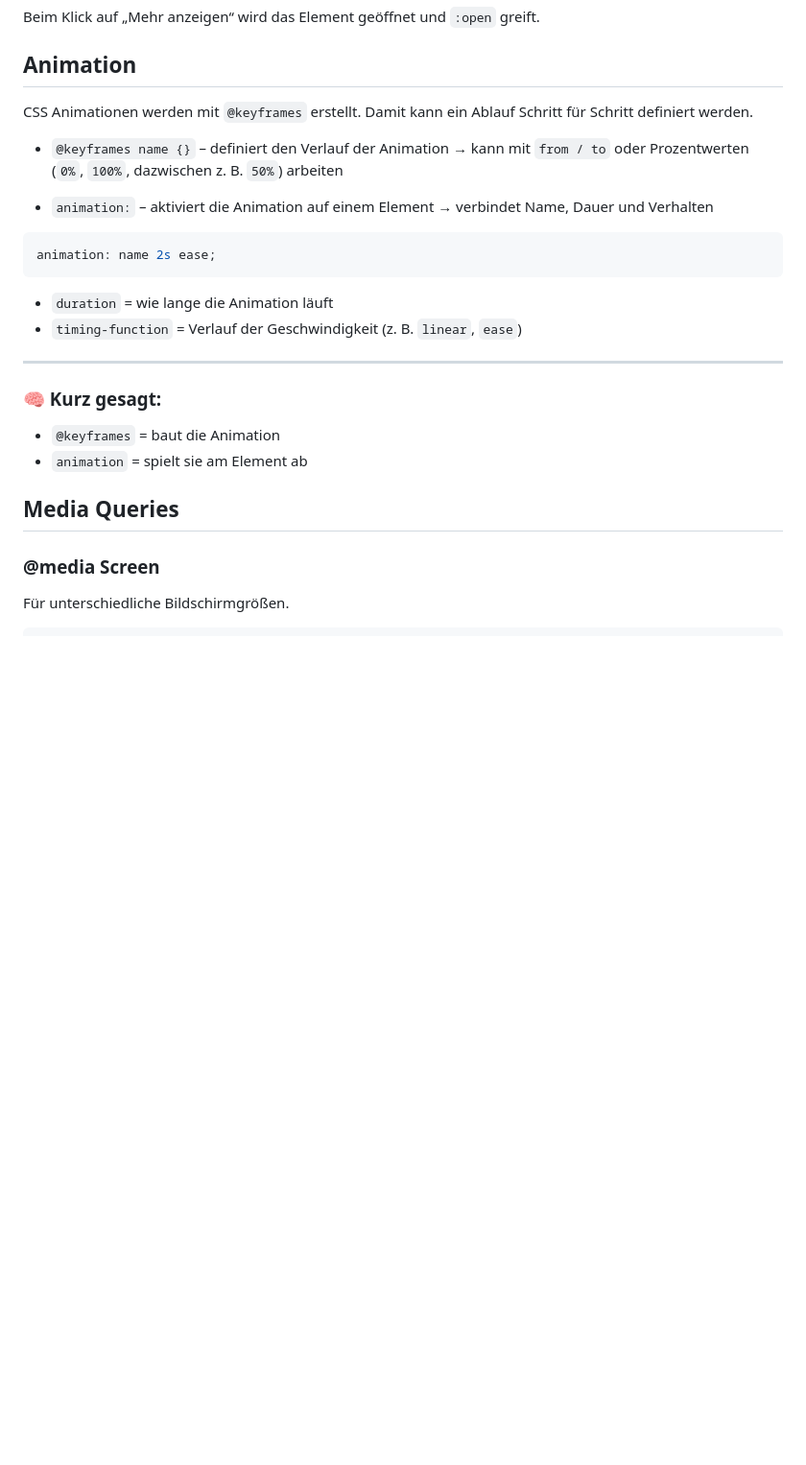
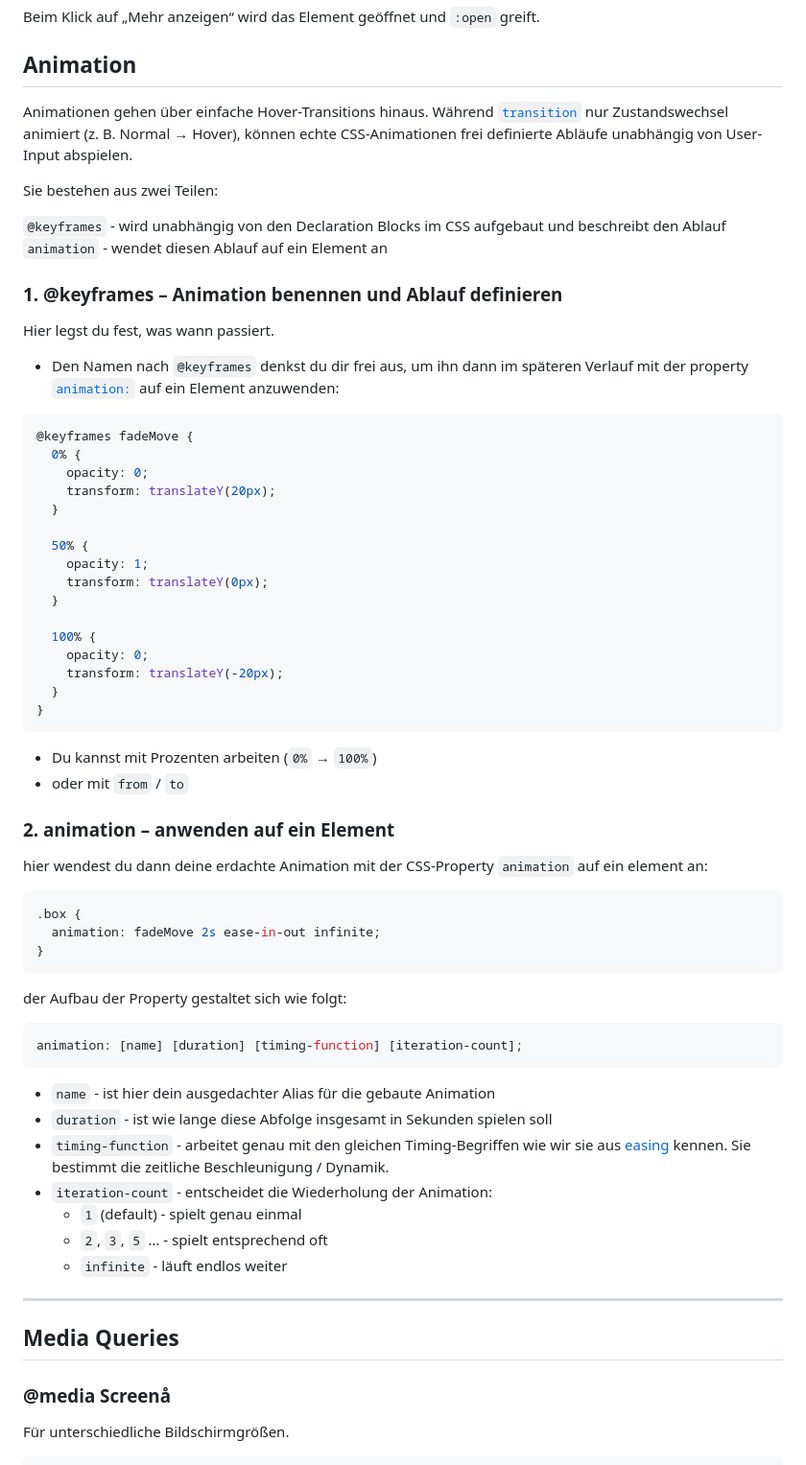
Before and after one commit to maxanlam/CSSDEMO, a Markdown page: README.md, the part around one of its changes. Shown at 96% size. Drawn GitHub-style; blank space fills up the shorter version.

````diff
--- a/README.md
+++ b/README.md
@@ -770,31 +872,70 @@ Beim Klick auf „Mehr anzeigen“ wird das Element geöffnet und `:open` greift
 
 ## Animation
 
-CSS Animationen werden mit `@keyframes` erstellt. Damit kann ein Ablauf Schritt für Schritt definiert werden.
+Animationen gehen über einfache Hover-Transitions hinaus. Während [`transition`](#transform-verformung--bewegung) nur Zustandswechsel animiert (z. B. Normal → Hover), können echte CSS-Animationen frei definierte Abläufe unabhängig von User-Input abspielen.
 
-- `@keyframes name {}` – definiert den Verlauf der Animation
-  → kann mit `from / to` oder Prozentwerten (`0%`, `100%`, dazwischen z. B. `50%`) arbeiten
+Sie bestehen aus zwei Teilen:
 
-- `animation:` – aktiviert die Animation auf einem Element
-  → verbindet Name, Dauer und Verhalten
+`@keyframes` - wird unabhängig von den Declaration Blocks im CSS aufgebaut und beschreibt den Ablauf
+`animation` - wendet diesen Ablauf auf ein Element an
 
-```css id="k1"
-animation: name 2s ease;
+### 1. @keyframes – Animation benennen und Ablauf definieren
+
+Hier legst du fest, was wann passiert.
+
+- Den Namen nach `@keyframes` denkst du dir frei aus, um ihn dann im späteren Verlauf mit der property [`animation:`](#2-animation--anwenden-auf-ein-element) auf ein Element anzuwenden:
+
+```css
+@keyframes fadeMove {
+  0% {
+    opacity: 0;
+    transform: translateY(20px);
+  }
+
+  50% {
+    opacity: 1;
+    transform: translateY(0px);
+  }
+
+  100% {
+    opacity: 0;
+    transform: translateY(-20px);
+  }
+}
 ```
 
-- `duration` = wie lange die Animation läuft
-- `timing-function` = Verlauf der Geschwindigkeit (z. B. `linear`, `ease`)
+- Du kannst mit Prozenten arbeiten (`0%` → `100%`)
+- oder mit `from` / `to`
+
+### 2. animation – anwenden auf ein Element
+
+hier wendest du dann deine erdachte Animation mit der CSS-Property `animation` auf ein element an:
+
+```css
+.box {
+  animation: fadeMove 2s ease-in-out infinite;
+}
+```
+
+der Aufbau der Property gestaltet sich wie folgt:
+
+```css
+animation: [name] [duration] [timing-function] [iteration-count];
+```
+
+- `name` - ist hier dein ausgedachter Alias für die gebaute Animation
+- `duration` - ist wie lange diese Abfolge insgesamt in Sekunden spielen soll
+- `timing-function` - arbeitet genau mit den gleichen Timing-Begriffen wie wir sie aus [easing](#easing) kennen. Sie bestimmt die zeitliche Beschleunigung / Dynamik.
+- `iteration-count` - entscheidet die Wiederholung der Animation:
+  - `1` (default) - spielt genau einmal
+  - `2`, `3`, `5` … - spielt entsprechend oft
+  - `infinite` - läuft endlos weiter
 
 ---
 
-### 🧠 Kurz gesagt:
-
-- `@keyframes` = baut die Animation
-- `animation` = spielt sie am Element ab
-
 ## Media Queries
 
-### @media Screen
+### @media Screenå
 
 Für unterschiedliche Bildschirmgrößen.
 
````
Also changed, not shown: other parts of README.md (+127 -25 lines).
